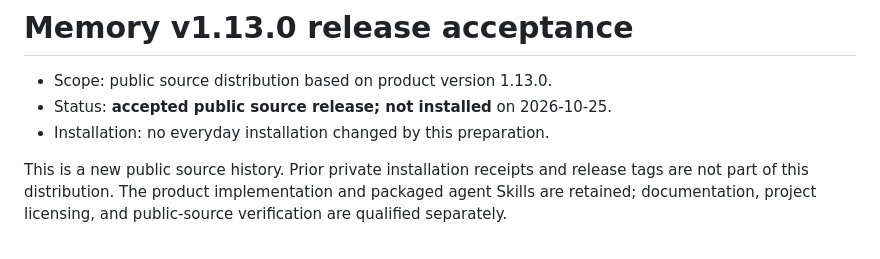
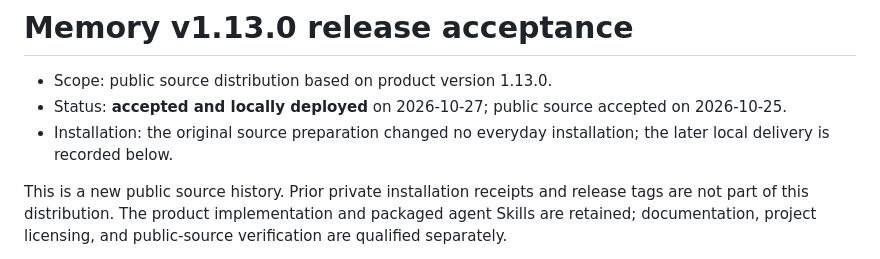
Before and after one commit to li-shangru/Memory, a Markdown page: docs/acceptance/v1.13.0-acceptance.md, the part around one of its changes. Drawn GitHub-style.

```diff
--- a/docs/acceptance/v1.13.0-acceptance.md
+++ b/docs/acceptance/v1.13.0-acceptance.md
@@ -1,8 +1,8 @@
 # Memory v1.13.0 release acceptance
 
 - Scope: public source distribution based on product version 1.13.0.
-- Status: **accepted public source release; not installed** on 2026-10-25.
-- Installation: no everyday installation changed by this preparation.
+- Status: **accepted and locally deployed** on 2026-10-27; public source accepted on 2026-10-25.
+- Installation: the original source preparation changed no everyday installation; the later local delivery is recorded below.
 
 This is a new public source history. Prior private installation receipts and
 release tags are not part of this distribution. The product implementation and
```
Also changed, not shown: other parts of docs/acceptance/v1.13.0-acceptance.md (+46 -2 lines).
